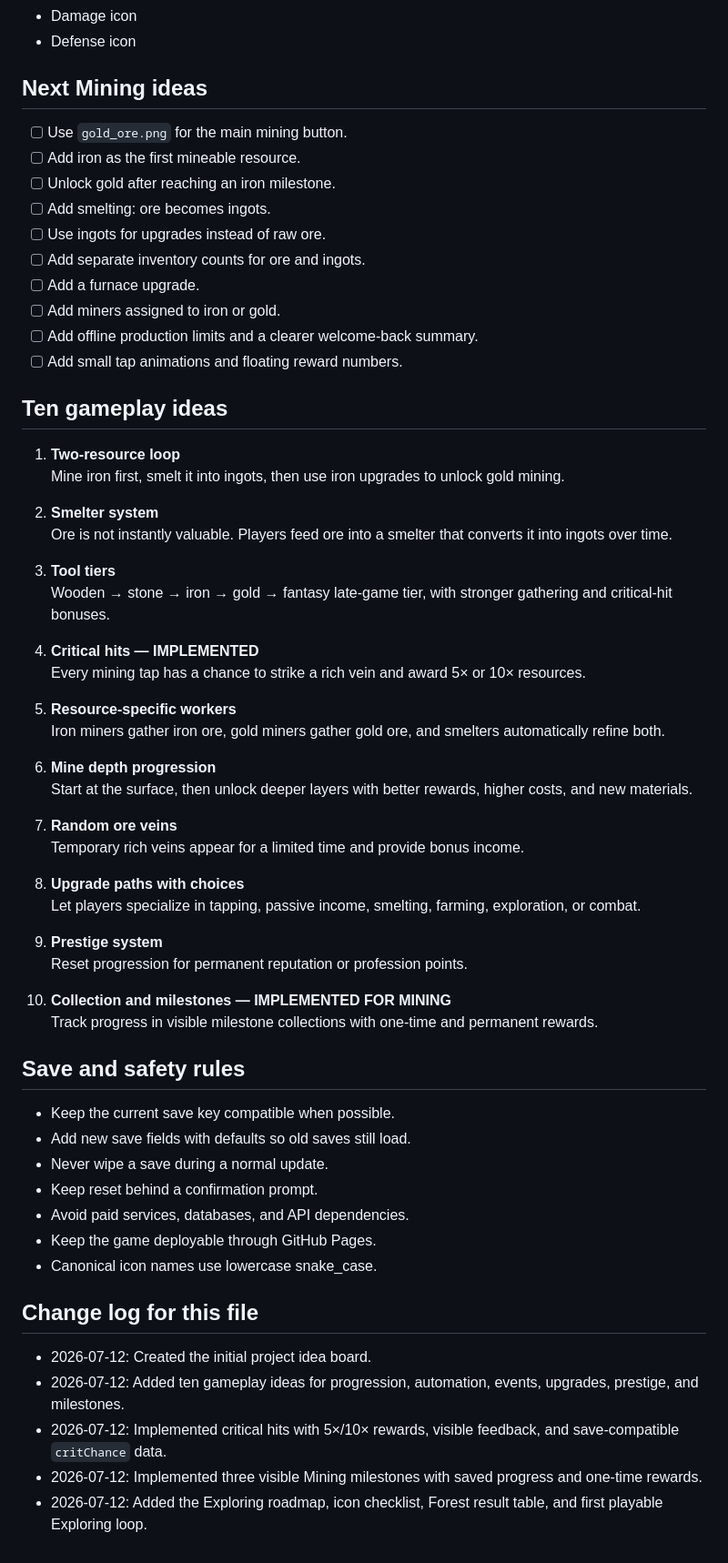
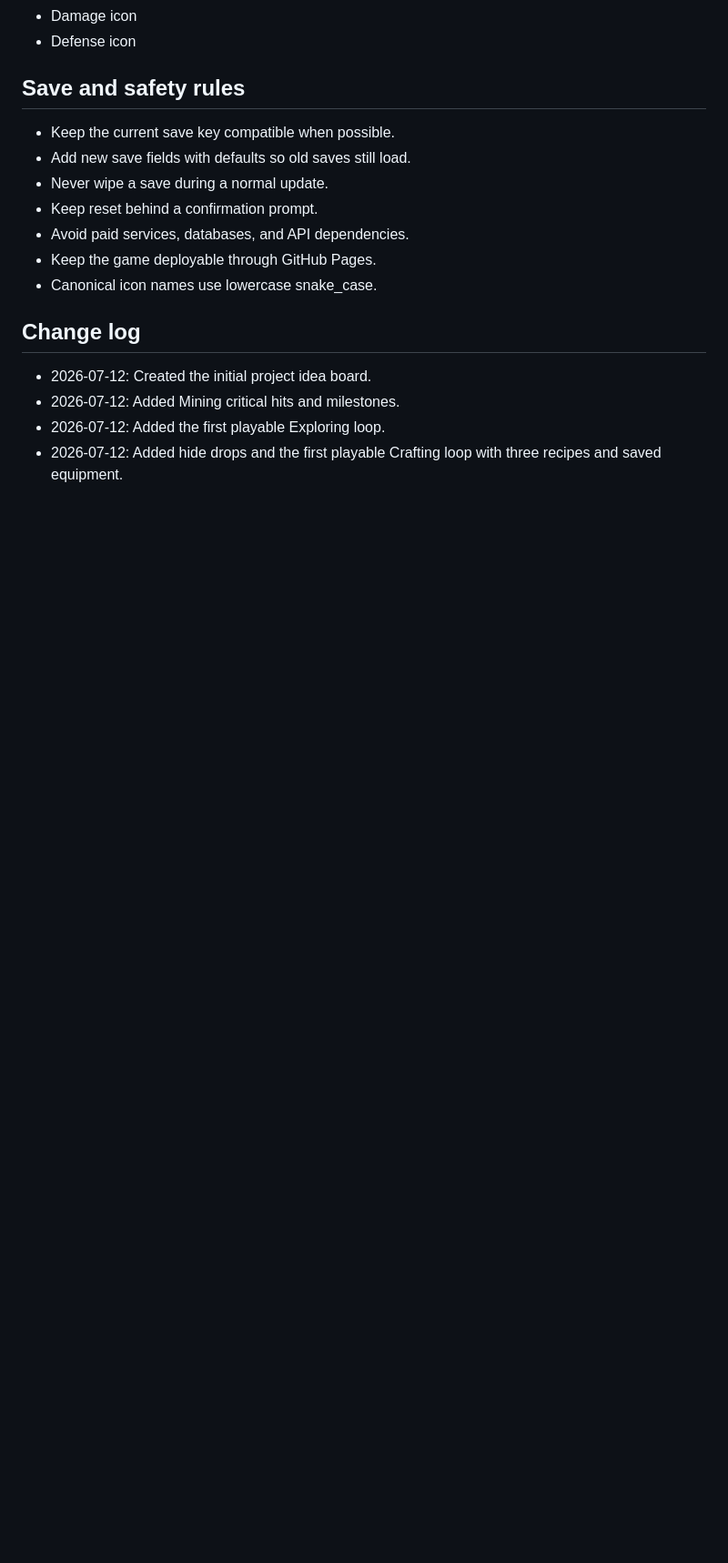
Before and after one commit to WhaleDoesCode/clicker_game.v1, a Markdown page: IDEAS.md, the part around one of its changes. Shown at 91% size. GitHub-like rendering; blank space fills up the shorter version.

```diff
--- a/IDEAS.md
+++ b/IDEAS.md
@@ -140,50 +188,5 @@ Canonical icon folder: `assets/icons/`
 - Damage icon
 - Defense icon
-
-## Next Mining ideas
-
-- [ ] Use `gold_ore.png` for the main mining button.
-- [ ] Add iron as the first mineable resource.
-- [ ] Unlock gold after reaching an iron milestone.
-- [ ] Add smelting: ore becomes ingots.
-- [ ] Use ingots for upgrades instead of raw ore.
-- [ ] Add separate inventory counts for ore and ingots.
-- [ ] Add a furnace upgrade.
-- [ ] Add miners assigned to iron or gold.
-- [ ] Add offline production limits and a clearer welcome-back summary.
-- [ ] Add small tap animations and floating reward numbers.
-
-## Ten gameplay ideas
-
-1. **Two-resource loop**
-   Mine iron first, smelt it into ingots, then use iron upgrades to unlock gold mining.
-
-2. **Smelter system**
-   Ore is not instantly valuable. Players feed ore into a smelter that converts it into ingots over time.
-
-3. **Tool tiers**
-   Wooden → stone → iron → gold → fantasy late-game tier, with stronger gathering and critical-hit bonuses.
-
-4. **Critical hits — IMPLEMENTED**
-   Every mining tap has a chance to strike a rich vein and award 5× or 10× resources.
-
-5. **Resource-specific workers**
-   Iron miners gather iron ore, gold miners gather gold ore, and smelters automatically refine both.
-
-6. **Mine depth progression**
-   Start at the surface, then unlock deeper layers with better rewards, higher costs, and new materials.
-
-7. **Random ore veins**
-   Temporary rich veins appear for a limited time and provide bonus income.
-
-8. **Upgrade paths with choices**
-   Let players specialize in tapping, passive income, smelting, farming, exploration, or combat.
-
-9. **Prestige system**
-   Reset progression for permanent reputation or profession points.
-
-10. **Collection and milestones — IMPLEMENTED FOR MINING**
-    Track progress in visible milestone collections with one-time and permanent rewards.
 
 ## Save and safety rules
 
@@ -195,10 +198,9 @@ Canonical icon folder: `assets/icons/`
 - Keep the game deployable through GitHub Pages.
 - Canonical icon names use lowercase snake_case.
 
-## Change log for this file
+## Change log
 
 - 2026-07-12: Created the initial project idea board.
-- 2026-07-12: Added ten gameplay ideas for progression, automation, events, upgrades, prestige, and milestones.
-- 2026-07-12: Implemented critical hits with 5×/10× rewards, visible feedback, and save-compatible `critChance` data.
-- 2026-07-12: Implemented three visible Mining milestones with saved progress and one-time rewards.
-- 2026-07-12: Added the Exploring roadmap, icon checklist, Forest result table, and first playable Exploring loop.
+- 2026-07-12: Added Mining critical hits and milestones.
+- 2026-07-12: Added the first playable Exploring loop.
+- 2026-07-12: Added hide drops and the first playable Crafting loop with three recipes and saved equipment.
```
Also changed, not shown: other parts of IDEAS.md (+108 -60 lines).
